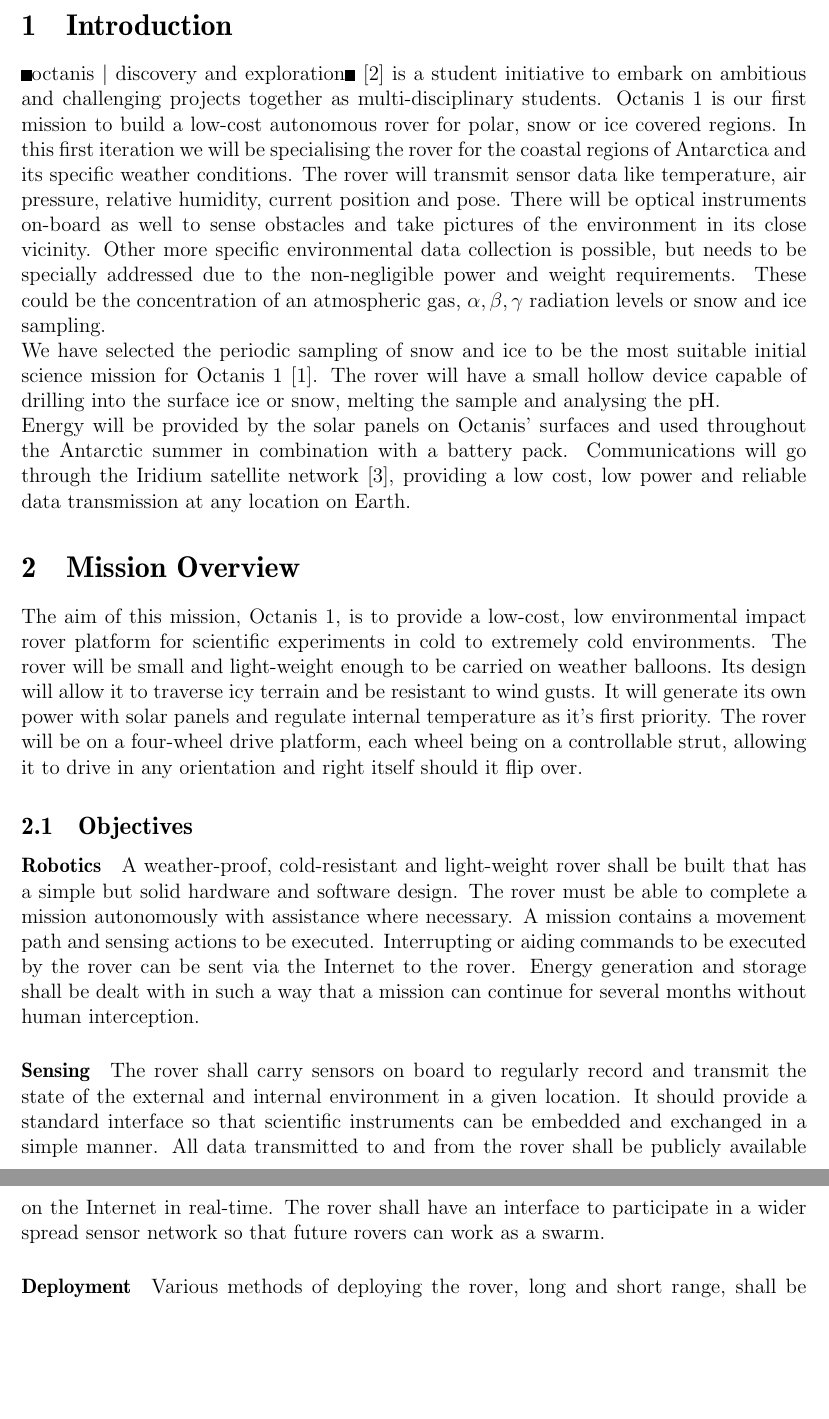
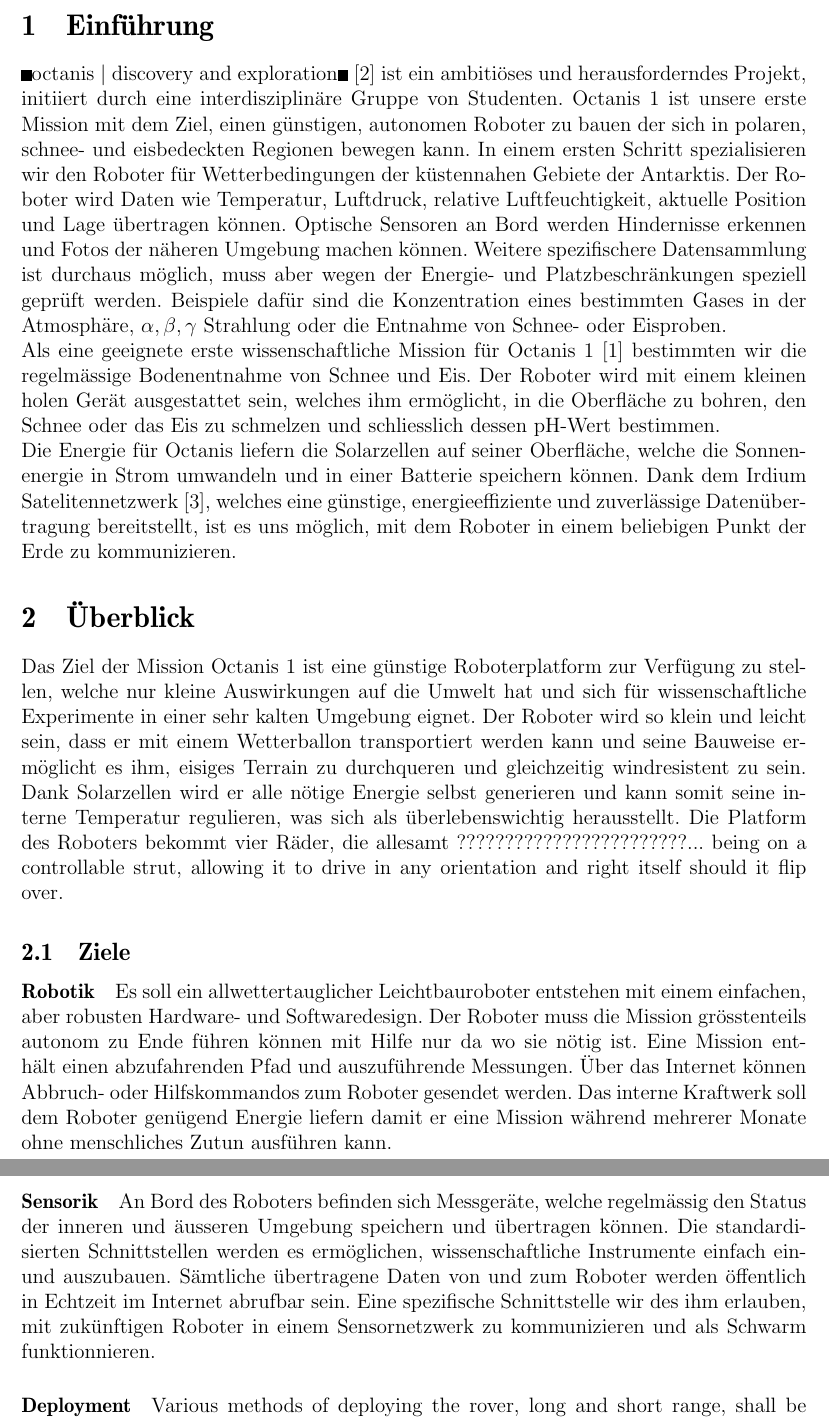
Before and after one commit to Octanis1/Octanis1-Documentation, a LaTeX document (project_proposal_ger.tex): two parts of pages 3 and 4 of 14, joined at a grey line, cut at the place of the change, the shorter picture padded with empty space. Compiled offline with pdfLaTeX.

Commit message:
Adapted formating to German language, translated first paragraphs until Overview-Deployment

```diff
--- a/project_proposal_ger.tex
+++ b/project_proposal_ger.tex
@@ -6,8 +6,8 @@
 \usepackage{graphicx}
 \usepackage{gensymb}
 \usepackage{fullpage}
+\usepackage[ngerman]{babel}
 \graphicspath{ {project_proposal_img/} }
-
 
 
 \begin{document}
@@ -52,24 +52,24 @@
 
 \pagebreak
 
-\section{Introduction}
-»octanis | discovery and exploration« \cite{octanis} is a student initiative to embark on ambitious and challenging projects together as multi-disciplinary students. Octanis 1 is our first mission to build a low-cost autonomous rover for polar, snow or ice covered regions. In this first iteration we will be specialising the rover for the coastal regions of Antarctica and its specific weather conditions. The rover will transmit sensor data like temperature, air pressure, relative humidity, current position and pose. There will be optical instruments on-board as well to sense obstacles and take pictures of the environment in its close vicinity. Other more specific environmental data collection is possible, but needs to be specially addressed due to the non-negligible power and weight requirements. These could be the concentration of an atmospheric gas, $\alpha, \beta, \gamma$ radiation levels or snow and ice sampling. \\ We have selected the periodic sampling of snow and ice to be the most suitable initial science mission for Octanis 1 \cite{krishnakant}. The rover will have a small hollow device capable of drilling into the surface ice or snow, melting the sample and analysing the pH.
-\\ Energy will be provided by the solar panels on Octanis' surfaces and used throughout the Antarctic summer in combination with a battery pack. Communications will go through the Iridium satellite network \cite{iridium}, providing a low cost, low power and reliable data transmission at any location on Earth.
+\section{Einführung}
+»octanis | discovery and exploration« \cite{octanis} ist ein ambitiöses und herausforderndes Projekt, initiiert durch eine interdisziplinäre Gruppe von Studenten. Octanis 1 ist unsere erste Mission mit dem Ziel, einen günstigen, autonomen Roboter zu bauen der sich in polaren, schnee- und eisbedeckten Regionen bewegen kann. In einem ersten Schritt spezialisieren wir den Roboter für Wetterbedingungen der küstennahen Gebiete der Antarktis. Der Roboter wird Daten wie Temperatur, Luftdruck, relative Luftfeuchtigkeit, aktuelle Position und Lage übertragen können. Optische Sensoren an Bord werden Hindernisse erkennen und Fotos der näheren Umgebung machen können. Weitere spezifischere Datensammlung ist durchaus möglich, muss aber wegen der Energie- und Platzbeschränkungen speziell geprüft werden. Beispiele dafür sind die Konzentration eines bestimmten Gases in der Atmosphäre, $\alpha, \beta, \gamma$ Strahlung oder die Entnahme von Schnee- oder Eisproben. \\
+Als eine geeignete erste wissenschaftliche Mission für Octanis 1 \cite{krishnakant} bestimmten wir die regelmässige Bodenentnahme von Schnee und Eis. Der Roboter wird mit einem kleinen holen Gerät ausgestattet sein, welches ihm ermöglicht, in die Oberfläche zu bohren, den Schnee oder das Eis zu schmelzen und schliesslich dessen pH-Wert bestimmen.\\
+Die Energie für Octanis liefern die Solarzellen auf seiner Oberfläche, welche die Sonnenenergie in Strom umwandeln und in einer Batterie speichern können. Dank dem Irdium Satelitennetzwerk \cite{iridium}, welches eine günstige, energieeffiziente und zuverlässige Datenübertragung bereitstellt, ist es uns möglich, mit dem Roboter in einem beliebigen Punkt der Erde zu kommunizieren.
 
 
+\section{Überblick}
 
-\section{Mission Overview}
-
-The aim of this mission, Octanis 1, is to provide a low-cost, low environmental impact rover platform for scientific experiments in cold to extremely cold environments. The rover will be small and light-weight enough to be carried on weather balloons. Its design will allow it to traverse icy terrain and be resistant to wind gusts. It will generate its own power with solar panels and regulate internal temperature as it's first priority. The rover will be on a four-wheel drive platform, each wheel being on a controllable strut, allowing it to drive in any orientation and right itself should it flip over.
+Das Ziel der Mission Octanis 1 ist eine günstige Roboterplatform zur Verfügung zu stellen, welche nur kleine Auswirkungen auf die Umwelt hat und sich für wissenschaftliche Experimente in einer sehr kalten Umgebung eignet. Der Roboter wird so klein und leicht sein, dass er mit einem Wetterballon transportiert werden kann und seine Bauweise ermöglicht es ihm, eisiges Terrain zu durchqueren und gleichzeitig windresistent zu sein. Dank Solarzellen wird er alle nötige Energie selbst generieren und kann somit seine interne Temperatur regulieren, was sich als überlebenswichtig herausstellt. Die Platform des Roboters bekommt vier Räder, die allesamt ????????????????????????... being on a controllable strut, allowing it to drive in any orientation and right itself should it flip over.
 
 
-\subsection{Objectives}
+\subsection{Ziele}
 
-\paragraph{Robotics}
-A weather-proof, cold-resistant and light-weight rover shall be built that has a simple but solid hardware and software design. The rover must be able to complete a mission autonomously with assistance where necessary. A mission contains a movement path and sensing actions to be executed. Interrupting or aiding commands to be executed by the rover can be sent via the Internet to the rover. Energy generation and storage shall be dealt with in such a way that a mission can continue for several months without human interception.
+\paragraph{Robotik}
+Es soll ein allwettertauglicher Leichtbauroboter entstehen mit einem einfachen, aber robusten Hardware- und Softwaredesign. Der Roboter muss die Mission grösstenteils autonom zu Ende führen können mit Hilfe nur da wo sie nötig ist. Eine Mission enthält einen abzufahrenden Pfad und auszuführende Messungen. Über das Internet können Abbruch- oder Hilfskommandos zum Roboter gesendet werden. Das interne Kraftwerk soll dem Roboter genügend Energie liefern damit er eine Mission während mehrerer Monate ohne menschliches Zutun ausführen kann.
 
-\paragraph{Sensing}
-The rover shall carry sensors on board to regularly record and transmit the state of the external and internal environment in a given location. It should provide a standard interface so that scientific instruments can be embedded and exchanged in a simple manner. All data transmitted to and from the rover shall be publicly available on the Internet in real-time. The rover shall have an interface to participate in a wider spread sensor network so that future rovers can work as a swarm.
+\paragraph{Sensorik}
+An Bord des Roboters befinden sich Messgeräte, welche regelmässig den Status der inneren und äusseren Umgebung speichern und übertragen können. Die standardisierten Schnittstellen werden es ermöglichen, wissenschaftliche Instrumente einfach ein- und auszubauen. Sämtliche übertragene Daten von und zum Roboter werden öffentlich in Echtzeit im Internet abrufbar sein. Eine spezifische Schnittstelle wir des ihm erlauben, mit zukünftigen Roboter in einem Sensornetzwerk zu kommunizieren und als Schwarm funktionnieren.
 
 \paragraph{Deployment}
 Various methods of deploying the rover, long and short range, shall be evaluated and compared. Their costs and risks shall be weighed.
```
Also changed, not shown: project_proposal_ger.pdf (added), project_proposal_ger.tex (12 more changed lines).
